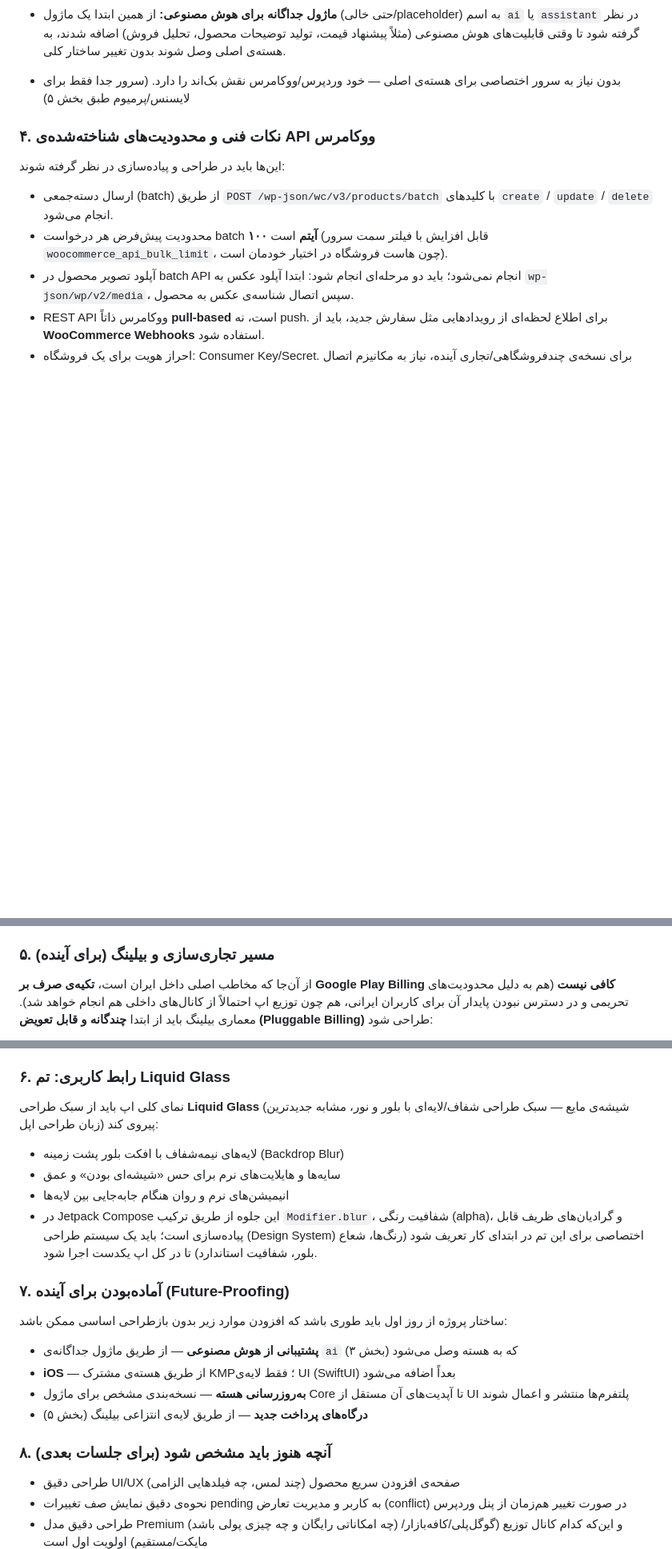
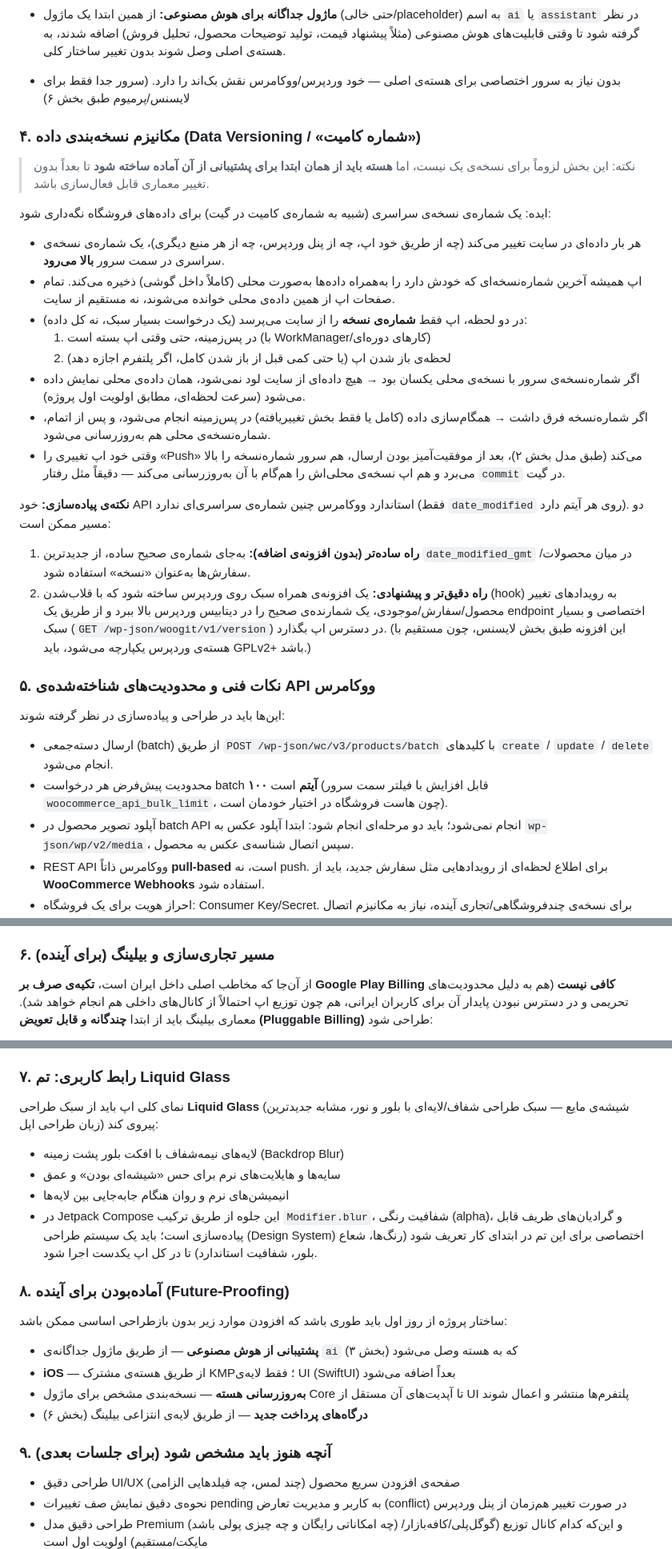
Before and after one commit to samanramezani1377-hub/woogit, a Markdown page: README.md, 3 parts joined by grey strips. Shown at 80% size. Drawn GitHub-style; blank space fills up the shorter version.

Commit message:
Add data versioning / commit-number sync mechanism section

```diff
--- a/README.md
+++ b/README.md
@@ -43,9 +43,28 @@
 - **تزریق وابستگی:** Koin یا Hilt (بسته به سازگاری با KMP)
 - **Async:** Kotlin Coroutines & Flow
 - **ماژول جداگانه برای هوش مصنوعی:** از همین ابتدا یک ماژول (حتی خالی/placeholder) به اسم `ai` یا `assistant` در نظر گرفته شود تا وقتی قابلیت‌های هوش مصنوعی (مثلاً پیشنهاد قیمت، تولید توضیحات محصول، تحلیل فروش) اضافه شدند، به هسته‌ی اصلی وصل شوند بدون تغییر ساختار کلی.
-- بدون نیاز به سرور اختصاصی برای هسته‌ی اصلی — خود وردپرس/ووکامرس نقش بک‌اند را دارد. (سرور جدا فقط برای لایسنس/پرمیوم طبق بخش ۵)
+- بدون نیاز به سرور اختصاصی برای هسته‌ی اصلی — خود وردپرس/ووکامرس نقش بک‌اند را دارد. (سرور جدا فقط برای لایسنس/پرمیوم طبق بخش ۶)
 
-### ۴. نکات فنی و محدودیت‌های شناخته‌شده‌ی API ووکامرس
+### ۴. مکانیزم نسخه‌بندی داده (Data Versioning / «شماره کامیت»)
+
+> نکته: این بخش لزوماً برای نسخه‌ی یک نیست، اما **هسته باید از همان ابتدا برای پشتیبانی از آن آماده ساخته شود** تا بعداً بدون تغییر معماری قابل فعال‌سازی باشد.
+
+ایده: یک شماره‌ی نسخه‌ی سراسری (شبیه به شماره‌ی کامیت در گیت) برای داده‌های فروشگاه نگه‌داری شود:
+
+- هر بار داده‌ای در سایت تغییر می‌کند (چه از طریق خود اپ، چه از پنل وردپرس، چه از هر منبع دیگری)، یک شماره‌ی نسخه‌ی سراسری در سمت سرور **بالا می‌رود**.
+- اپ همیشه آخرین شماره‌نسخه‌ای که خودش دارد را به‌همراه داده‌ها به‌صورت محلی (کاملاً داخل گوشی) ذخیره می‌کند. تمام صفحات اپ از همین داده‌ی محلی خوانده می‌شوند، نه مستقیم از سایت.
+- در دو لحظه، اپ فقط **شماره‌ی نسخه** را از سایت می‌پرسد (یک درخواست بسیار سبک، نه کل داده):
+  1. در پس‌زمینه، حتی وقتی اپ بسته است (با WorkManager/کارهای دوره‌ای)
+  2. لحظه‌ی باز شدن اپ (یا حتی کمی قبل از باز شدن کامل، اگر پلتفرم اجازه دهد)
+- اگر شماره‌نسخه‌ی سرور با نسخه‌ی محلی یکسان بود → هیچ داده‌ای از سایت لود نمی‌شود، همان داده‌ی محلی نمایش داده می‌شود (سرعت لحظه‌ای، مطابق اولویت اول پروژه).
+- اگر شماره‌نسخه فرق داشت → همگام‌سازی داده (کامل یا فقط بخش تغییریافته) در پس‌زمینه انجام می‌شود، و پس از اتمام، شماره‌نسخه‌ی محلی هم به‌روزرسانی می‌شود.
+- وقتی خود اپ تغییری را «Push» می‌کند (طبق مدل بخش ۲)، بعد از موفقیت‌آمیز بودن ارسال، هم سرور شماره‌نسخه را بالا می‌برد و هم اپ نسخه‌ی محلی‌اش را هم‌گام با آن به‌روزرسانی می‌کند — دقیقاً مثل رفتار `commit` در گیت.
+
+**نکته‌ی پیاده‌سازی:** خود API استاندارد ووکامرس چنین شماره‌ی سراسری‌ای ندارد (فقط `date_modified` روی هر آیتم دارد). دو مسیر ممکن است:
+1. **راه ساده‌تر (بدون افزونه‌ی اضافه):** به‌جای شماره‌ی صحیح ساده، از جدیدترین `date_modified_gmt` در میان محصولات/سفارش‌ها به‌عنوان «نسخه» استفاده شود.
+2. **راه دقیق‌تر و پیشنهادی:** یک افزونه‌ی همراه سبک روی وردپرس ساخته شود که با قلاب‌شدن (hook) به رویدادهای تغییر محصول/سفارش/موجودی، یک شمارنده‌ی صحیح را در دیتابیس وردپرس بالا ببرد و از طریق یک endpoint اختصاصی و بسیار سبک (`GET /wp-json/woogit/v1/version`) در دسترس اپ بگذارد. (این افزونه طبق بخش لایسنس، چون مستقیم با هسته‌ی وردپرس یکپارچه می‌شود، باید GPLv2+ باشد.)
+
+### ۵. نکات فنی و محدودیت‌های شناخته‌شده‌ی API ووکامرس
 
 این‌ها باید در طراحی و پیاده‌سازی در نظر گرفته شوند:
 
@@ -56,7 +75,7 @@
 - احراز هویت برای یک فروشگاه: Consumer Key/Secret. برای نسخه‌ی چندفروشگاهی/تجاری آینده، نیاز به مکانیزم اتصال چندگانه (مثلاً OAuth یا مدیریت چند اتصال هم‌زمان) خواهد بود.
 - سرعت واقعی همگام‌سازی به قدرت هاست فروشگاه وابسته است، نه فقط به کد اپ؛ در batchهای بزرگ روی هاست ضعیف احتمال timeout وجود دارد و باید مدیریت خطا/تلاش مجدد (retry) در نظر گرفته شود.
 
-### ۵. مسیر تجاری‌سازی و بیلینگ (برای آینده)
+### ۶. مسیر تجاری‌سازی و بیلینگ (برای آینده)
 
 از آن‌جا که مخاطب اصلی داخل ایران است، **تکیه‌ی صرف بر Google Play Billing کافی نیست** (هم به دلیل محدودیت‌های تحریمی و در دسترس نبودن پایدار آن برای کاربران ایرانی، هم چون توزیع اپ احتمالاً از کانال‌های داخلی هم انجام خواهد شد). معماری بیلینگ باید از ابتدا **چندگانه و قابل تعویض (Pluggable Billing)** طراحی شود:
 
@@ -68,7 +87,7 @@
 - برای مدیریت لایسنس/اشتراک کاربران در مقیاس چندفروشگاهی (صرف‌نظر از این‌که کدام درگاه پرداخت استفاده شده): یک بک‌اند سبک (مثلاً Supabase یا یک سرویس کوچک Node.js) لازم است — فقط برای تأیید و مدیریت اشتراک، نه برای داده‌های فروشگاه‌ها که همچنان روی هاست خود کاربر باقی می‌مانند.
 - تخمین زمان ساخت نسخه‌ی اولیه (MVP شامل: محصول، سفارش، صف آفلاین، Batch Sync): حدود ۴ تا ۸ هفته کار غیر تمام‌وقت، بر پایه‌ی تجربه‌ی پروژه‌ی مشابه (ZeroGram). این تخمین قبل از افزودن معماری Multiplatform و لایه‌ی بیلینگ چندگانه بوده و با اضافه شدن این‌ها باید بازبینی شود.
 
-### ۶. رابط کاربری: تم Liquid Glass
+### ۷. رابط کاربری: تم Liquid Glass
 
 نمای کلی اپ باید از سبک طراحی **Liquid Glass** (شیشه‌ی مایع — سبک طراحی شفاف/لایه‌ای با بلور و نور، مشابه جدیدترین زبان طراحی اپل) پیروی کند:
 - لایه‌های نیمه‌شفاف با افکت بلور پشت زمینه (Backdrop Blur)
@@ -76,15 +95,15 @@
 - انیمیشن‌های نرم و روان هنگام جابه‌جایی بین لایه‌ها
 - در Jetpack Compose این جلوه از طریق ترکیب `Modifier.blur`، شفافیت رنگی (alpha)، و گرادیان‌های ظریف قابل پیاده‌سازی است؛ باید یک سیستم طراحی (Design System) اختصاصی برای این تم در ابتدای کار تعریف شود (رنگ‌ها، شعاع بلور، شفافیت استاندارد) تا در کل اپ یکدست اجرا شود.
 
-### ۷. آماده‌بودن برای آینده (Future-Proofing)
+### ۸. آماده‌بودن برای آینده (Future-Proofing)
 
 ساختار پروژه از روز اول باید طوری باشد که افزودن موارد زیر بدون بازطراحی اساسی ممکن باشد:
 - **پشتیبانی از هوش مصنوعی** — از طریق ماژول جداگانه‌ی `ai` که به هسته وصل می‌شود (بخش ۳)
 - **iOS** — از طریق هسته‌ی مشترک KMP؛ فقط لایه‌ی UI (SwiftUI) بعداً اضافه می‌شود
 - **به‌روزرسانی هسته** — نسخه‌بندی مشخص برای ماژول Core تا آپدیت‌های آن مستقل از UI پلتفرم‌ها منتشر و اعمال شوند
-- **درگاه‌های پرداخت جدید** — از طریق لایه‌ی انتزاعی بیلینگ (بخش ۵)
+- **درگاه‌های پرداخت جدید** — از طریق لایه‌ی انتزاعی بیلینگ (بخش ۶)
 
-### ۸. آنچه هنوز باید مشخص شود (برای جلسات بعدی)
+### ۹. آنچه هنوز باید مشخص شود (برای جلسات بعدی)
 
 - طراحی دقیق UI/UX صفحه‌ی افزودن سریع محصول (چند لمس، چه فیلدهایی الزامی)
 - نحوه‌ی دقیق نمایش صف تغییرات pending به کاربر و مدیریت تعارض (conflict) در صورت تغییر هم‌زمان از پنل وردپرس
```
